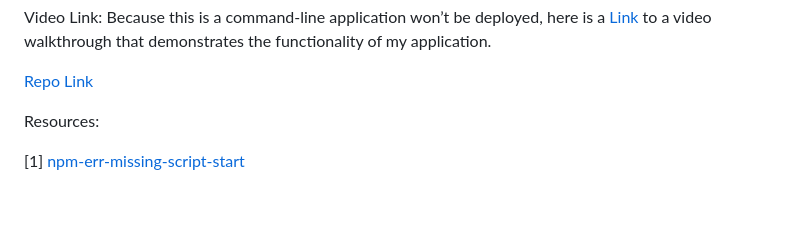
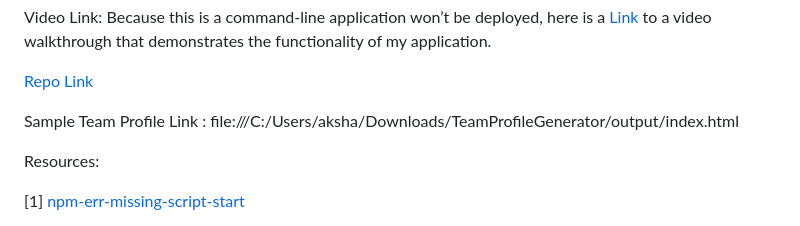
Before and after one commit to Akshatha2022/TeamProfileGenerator, a Markdown page: README.md, the part around the change. GitHub-like rendering; blank space fills up the shorter version.

Commit message:
adding link of sample profile

```diff
--- a/README.md
+++ b/README.md
@@ -128,7 +128,7 @@ Video Link: Because this is a command-line application won’t be deployed, here
 
 [Repo Link](https://github.com/Akshatha2022/TeamProfileGenerator)
 
-
+Sample Team Profile Link : file:///C:/Users/aksha/Downloads/TeamProfileGenerator/output/index.html
 
 
 Resources:
```
